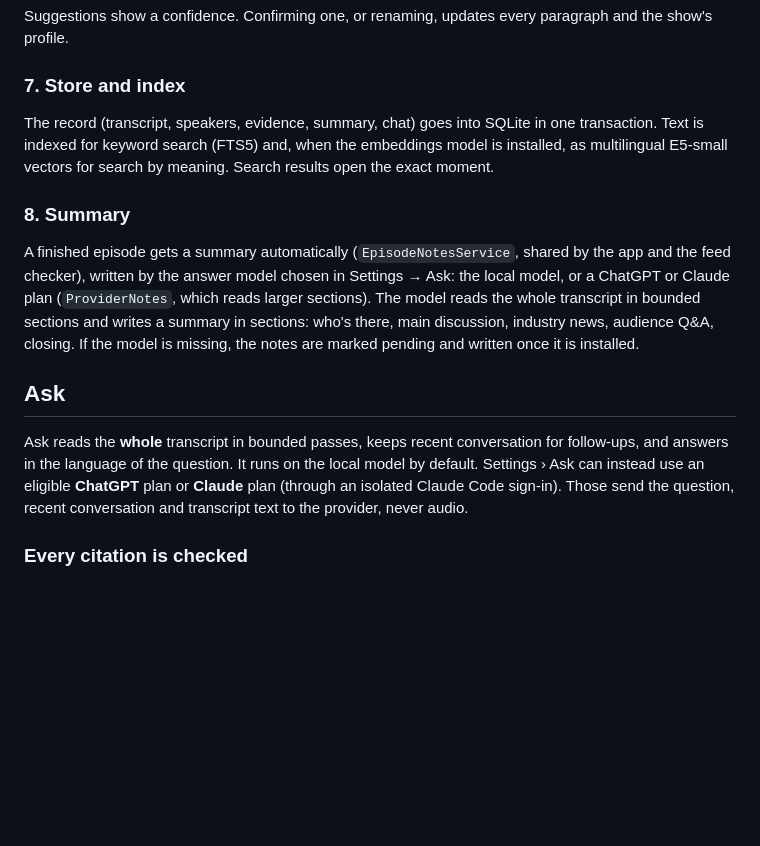
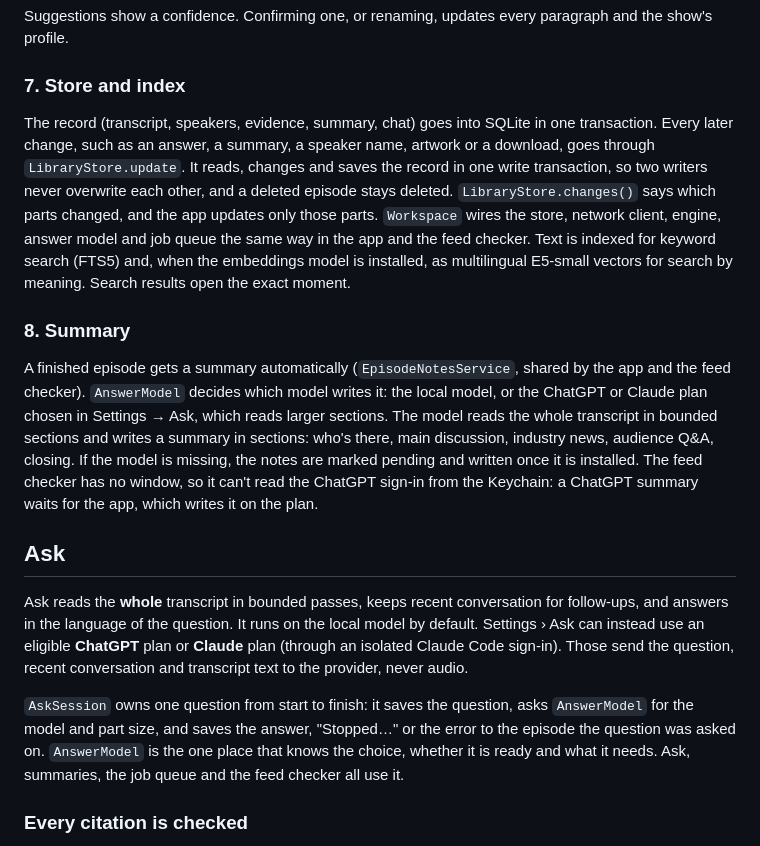
Before and after one commit to concava/wavepod, a Markdown page: docs/architecture.md, the part around the change. Drawn GitHub-style; blank space fills up the shorter version.

Commit message:
Docs: Workspace, AnswerModel, AskSession and LibraryStore.update
Co-Authored-By: Claude Opus 5.5 <noreply@anthropic.com>

```diff
--- a/docs/architecture.md
+++ b/docs/architecture.md
@@ -115,15 +115,22 @@ Suggestions show a confidence. Confirming one, or renaming, updates every paragr
 ### 7. Store and index
 
 The record (transcript, speakers, evidence, summary, chat) goes into SQLite in one transaction.
+Every later change, such as an answer, a summary, a speaker name, artwork or a download, goes through
+`LibraryStore.update`. It reads, changes and saves the record in one write transaction, so two writers never
+overwrite each other, and a deleted episode stays deleted. `LibraryStore.changes()` says which parts changed, and
+the app updates only those parts. `Workspace` wires the store, network client, engine, answer model and job queue
+the same way in the app and the feed checker.
 Text is indexed for keyword search (FTS5) and, when the embeddings model is installed, as multilingual E5-small
 vectors for search by meaning. Search results open the exact moment.
 
 ### 8. Summary
 
-A finished episode gets a summary automatically (`EpisodeNotesService`, shared by the app and the feed checker),
-written by the answer model chosen in Settings → Ask: the local model, or a ChatGPT or Claude plan
-(`ProviderNotes`, which reads larger sections). The model reads the whole transcript in bounded sections and writes a summary in sections: who's there, main discussion, industry news, audience Q&A,
-closing. If the model is missing, the notes are marked pending and written once it is installed.
+A finished episode gets a summary automatically (`EpisodeNotesService`, shared by the app and the feed checker).
+`AnswerModel` decides which model writes it: the local model, or the ChatGPT or Claude plan chosen in
+Settings → Ask, which reads larger sections. The model reads the whole transcript in bounded sections and writes a
+summary in sections: who's there, main discussion, industry news, audience Q&A, closing. If the model is missing,
+the notes are marked pending and written once it is installed. The feed checker has no window, so it can't read
+the ChatGPT sign-in from the Keychain: a ChatGPT summary waits for the app, which writes it on the plan.
 
 ## Ask
 
@@ -131,6 +138,11 @@ Ask reads the **whole** transcript in bounded passes, keeps recent conversation
 the language of the question. It runs on the local model by default. Settings › Ask can instead use an
 eligible **ChatGPT** plan or **Claude** plan (through an isolated Claude Code sign-in). Those send the question,
 recent conversation and transcript text to the provider, never audio.
+
+`AskSession` owns one question from start to finish: it saves the question, asks `AnswerModel` for the model and
+part size, and saves the answer, "Stopped…" or the error to the episode the question was asked on.
+`AnswerModel` is the one place that knows the choice, whether it is ready and what it needs. Ask, summaries, the
+job queue and the feed checker all use it.
 
 ### Every citation is checked
 
```
